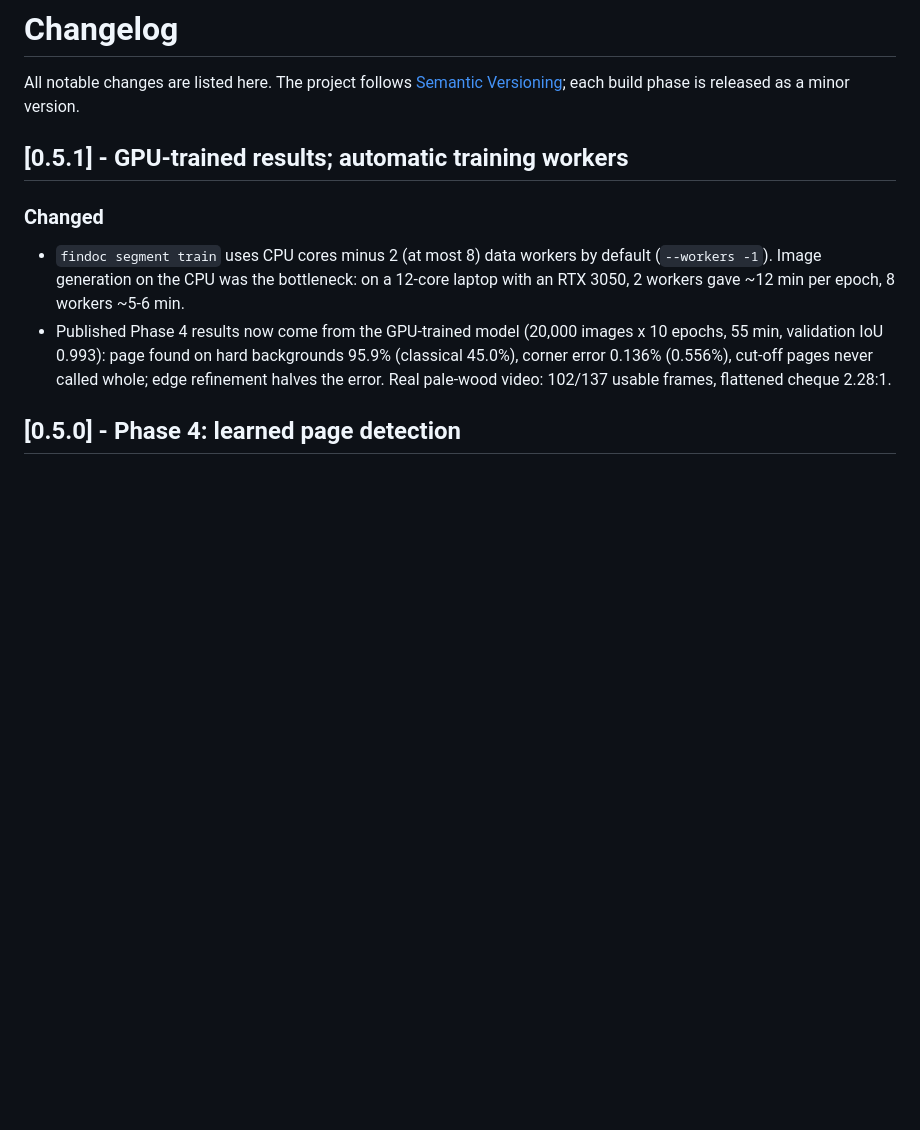
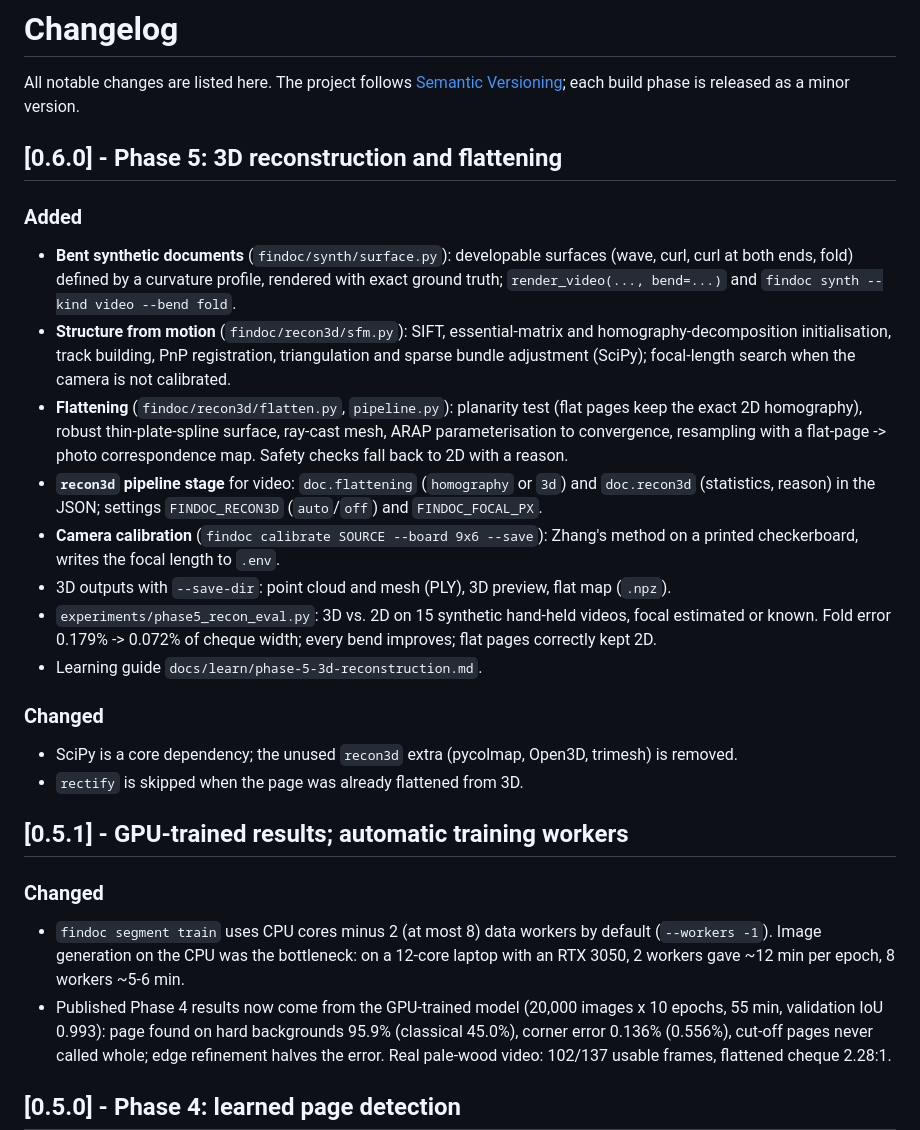
Before and after one commit to AyushAg310/findoc-guard, a Markdown page: CHANGELOG.md, the part around the change. GitHub-like rendering; blank space fills up the shorter version.

```diff
--- a/CHANGELOG.md
+++ b/CHANGELOG.md
@@ -2,6 +2,34 @@
 
 All notable changes are listed here. The project follows [Semantic Versioning](https://semver.org/);
 each build phase is released as a minor version.
+
+## [0.6.0] - Phase 5: 3D reconstruction and flattening
+
+### Added
+- **Bent synthetic documents** (`findoc/synth/surface.py`): developable surfaces (wave, curl,
+  curl at both ends, fold) defined by a curvature profile, rendered with exact ground truth;
+  `render_video(..., bend=...)` and `findoc synth --kind video --bend fold`.
+- **Structure from motion** (`findoc/recon3d/sfm.py`): SIFT, essential-matrix and
+  homography-decomposition initialisation, track building, PnP registration, triangulation and
+  sparse bundle adjustment (SciPy); focal-length search when the camera is not calibrated.
+- **Flattening** (`findoc/recon3d/flatten.py`, `pipeline.py`): planarity test (flat pages keep
+  the exact 2D homography), robust thin-plate-spline surface, ray-cast mesh, ARAP
+  parameterisation to convergence, resampling with a flat-page -> photo correspondence map.
+  Safety checks fall back to 2D with a reason.
+- **`recon3d` pipeline stage** for video: `doc.flattening` (`homography` or `3d`) and
+  `doc.recon3d` (statistics, reason) in the JSON; settings `FINDOC_RECON3D` (`auto`/`off`) and
+  `FINDOC_FOCAL_PX`.
+- **Camera calibration** (`findoc calibrate SOURCE --board 9x6 --save`): Zhang's method on a
+  printed checkerboard, writes the focal length to `.env`.
+- 3D outputs with `--save-dir`: point cloud and mesh (PLY), 3D preview, flat map (`.npz`).
+- `experiments/phase5_recon_eval.py`: 3D vs. 2D on 15 synthetic hand-held videos, focal
+  estimated or known. Fold error 0.179% -> 0.072% of cheque width; every bend improves; flat
+  pages correctly kept 2D.
+- Learning guide `docs/learn/phase-5-3d-reconstruction.md`.
+
+### Changed
+- SciPy is a core dependency; the unused `recon3d` extra (pycolmap, Open3D, trimesh) is removed.
+- `rectify` is skipped when the page was already flattened from 3D.
 
 ## [0.5.1] - GPU-trained results; automatic training workers
 
```
Also changed, not shown: README.md (+34 -7 lines), docs/learn/README.md (+2 -2 lines), docs/learn/phase-5-3d-reconstruction.md (added, +415 -0 lines), docs/images/phase5_demo.jpg (added), 13 other files.
